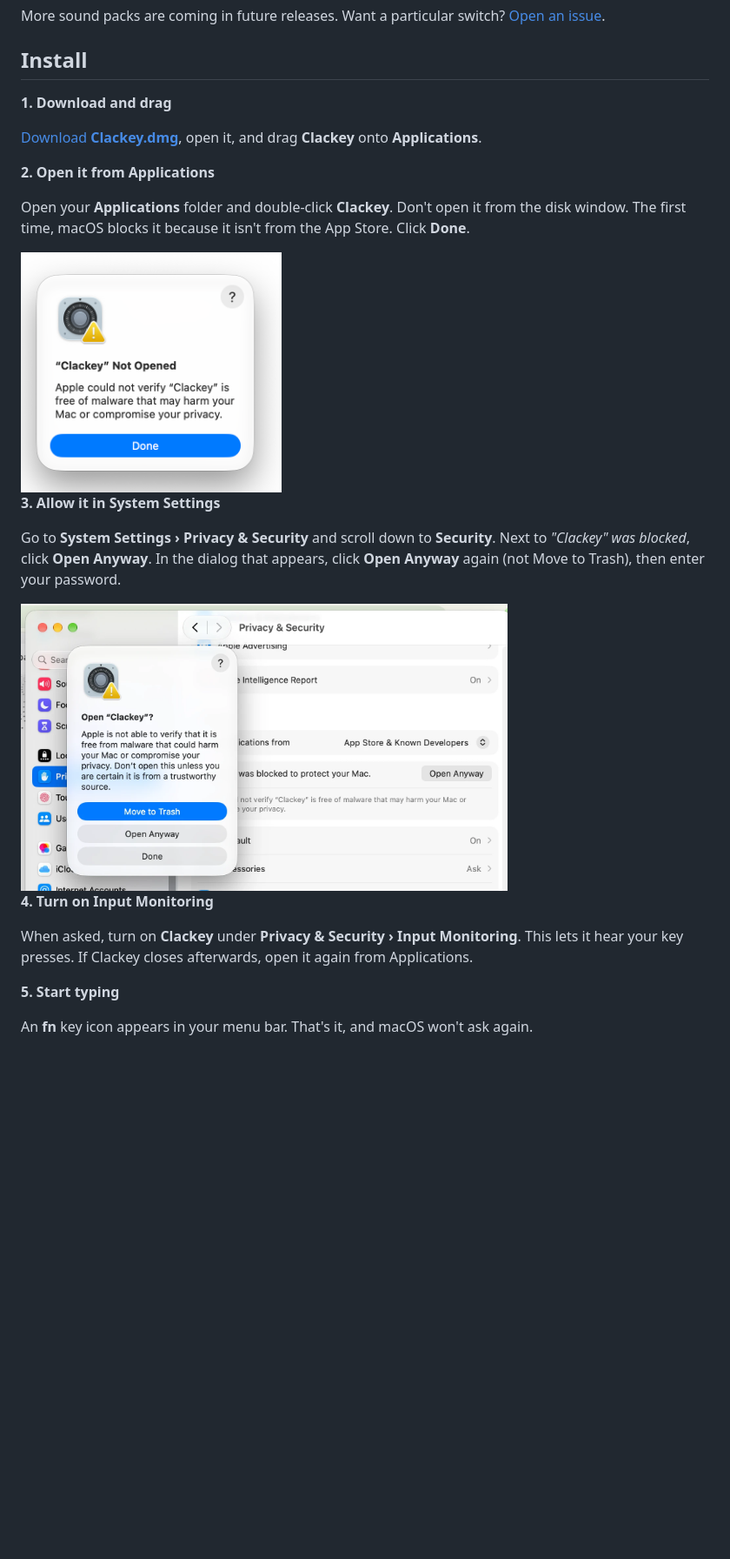
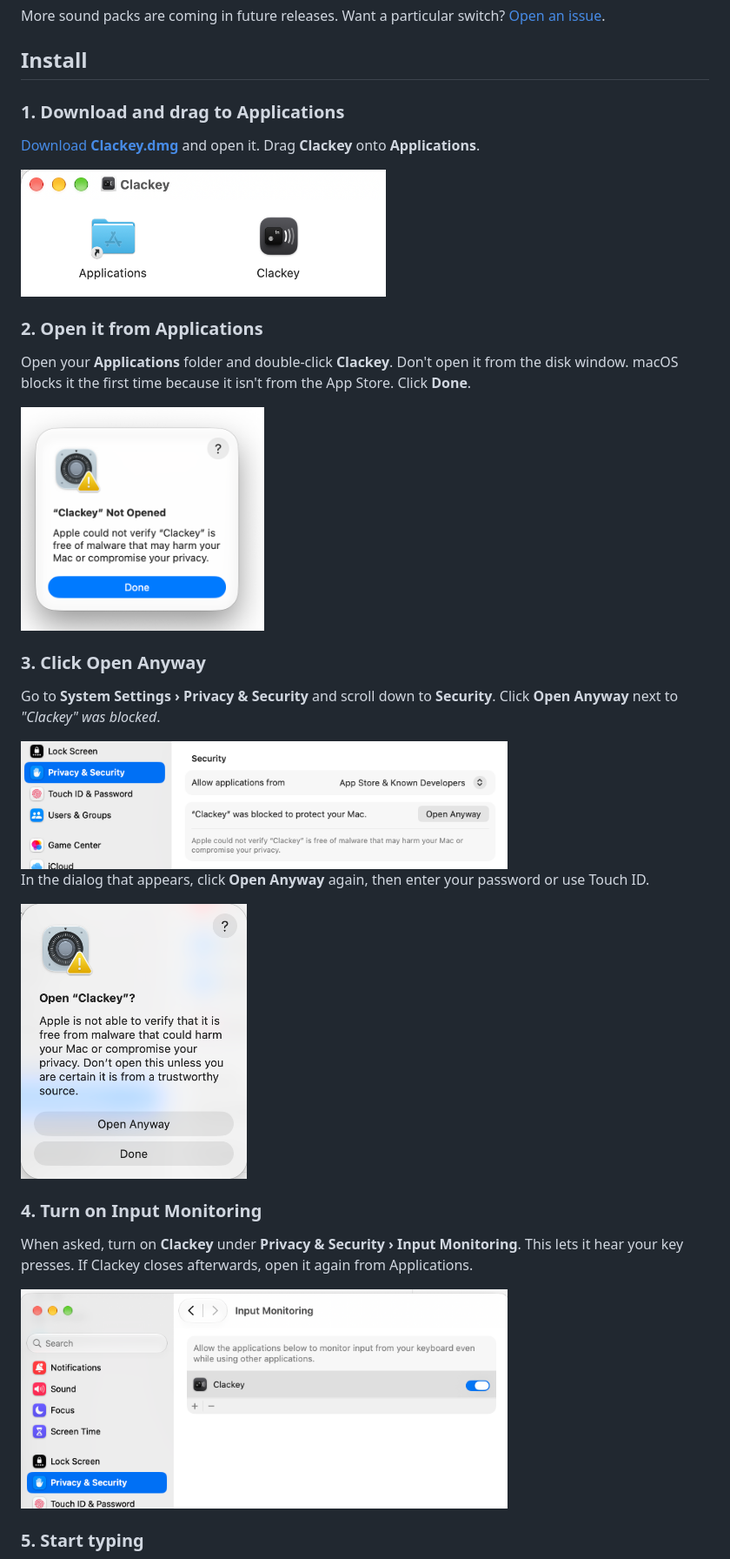
Before and after one commit to aakocval/clackey, a Markdown page: README.md, the part around one of its changes. Shown at 87% size. GitHub-like rendering; pictures changed too: docs/install/confirm.png (added), docs/install/dmg.png (added), docs/install/input-monitoring.png (added); blank space fills up the shorter version.

Commit message:
Version 1.0.0; install guide with screenshots

```diff
--- a/README.md
+++ b/README.md
@@ -27,32 +27,37 @@ More sound packs are coming in future releases. Want a particular switch?
 
 ## Install
 
-**1. Download and drag**
+### 1. Download and drag to Applications
 
-[Download **Clackey.dmg**](https://github.com/aakocval/clackey/releases/latest/download/Clackey.dmg), open it,
-and drag **Clackey** onto **Applications**.
+[Download **Clackey.dmg**](https://github.com/aakocval/clackey/releases/latest/download/Clackey.dmg) and open it.
+Drag **Clackey** onto **Applications**.
 
-**2. Open it from Applications**
+<img src="docs/install/dmg.png" width="420" alt="Clackey disk window with Clackey and Applications">
+
+### 2. Open it from Applications
 
 Open your **Applications** folder and double-click **Clackey**. Don't open it from the disk window.
-The first time, macOS blocks it because it isn't from the App Store. Click **Done**.
+macOS blocks it the first time because it isn't from the App Store. Click **Done**.
 
-<img src="docs/install/blocked.png" width="300" alt="Clackey Not Opened dialog with a Done button">
+<img src="docs/install/blocked.png" width="280" alt="Clackey Not Opened dialog">
 
-**3. Allow it in System Settings**
+### 3. Click Open Anyway
 
 Go to **System Settings › Privacy & Security** and scroll down to **Security**.
-Next to *"Clackey" was blocked*, click **Open Anyway**. In the dialog that appears, click **Open Anyway** again
-(not Move to Trash), then enter your password.
+Click **Open Anyway** next to *"Clackey" was blocked*.
 
-<img src="docs/install/open-anyway.png" width="560" alt="Privacy & Security with the Open Anyway button and confirmation dialog">
+<img src="docs/install/security.png" width="560" alt="Privacy & Security showing Open Anyway for Clackey">
 
-**4. Turn on Input Monitoring**
+In the dialog that appears, click **Open Anyway** again, then enter your password or use Touch ID.
+
+<img src="docs/install/confirm.png" width="260" alt="Open Clackey confirmation dialog">
+
+### 4. Turn on Input Monitoring
 
 When asked, turn on **Clackey** under **Privacy & Security › Input Monitoring**. This lets it hear your key presses.
 If Clackey closes afterwards, open it again from Applications.
 
-**5. Start typing**
+<img src="docs/install/input-monitoring.png" width="560" alt="Input Monitoring with Clackey turned on">
 
-An **fn** key icon appears in your menu bar. That's it, and macOS won't ask again.
+### 5. Start typing
 
```
Also changed, not shown: other parts of README.md (+7 -1 lines), docs/install/menu.png (added), 1 other file.
